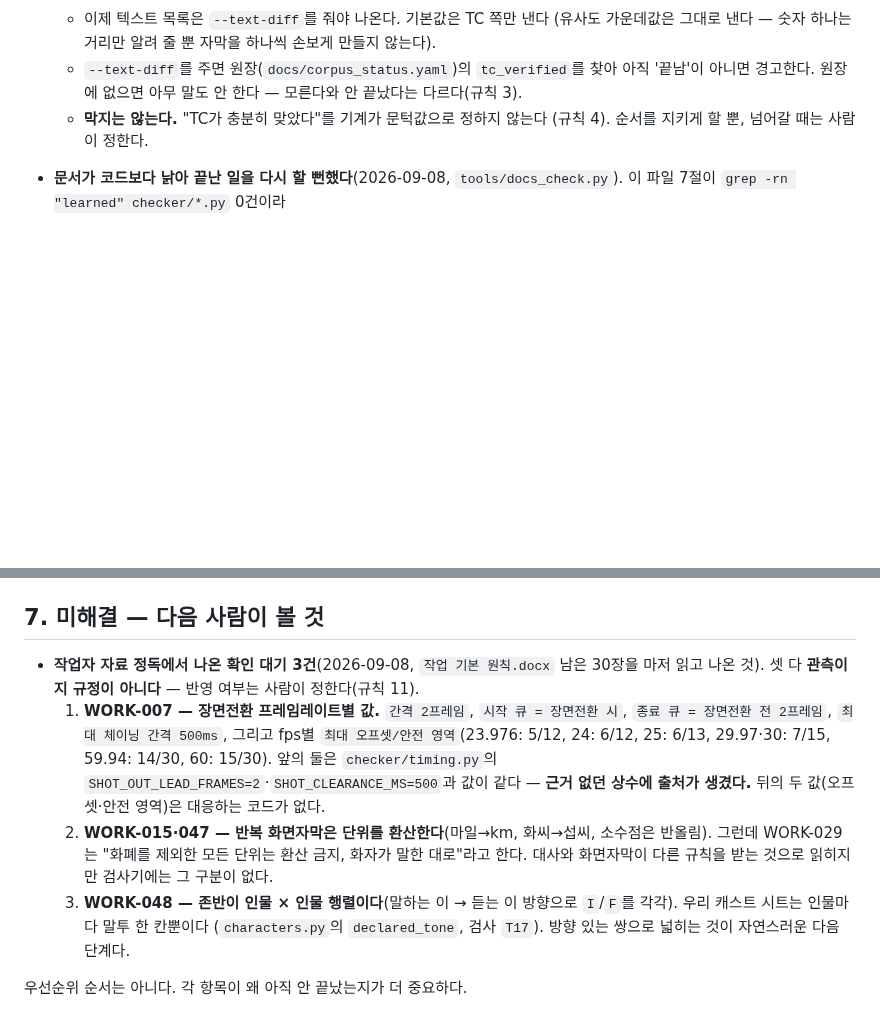
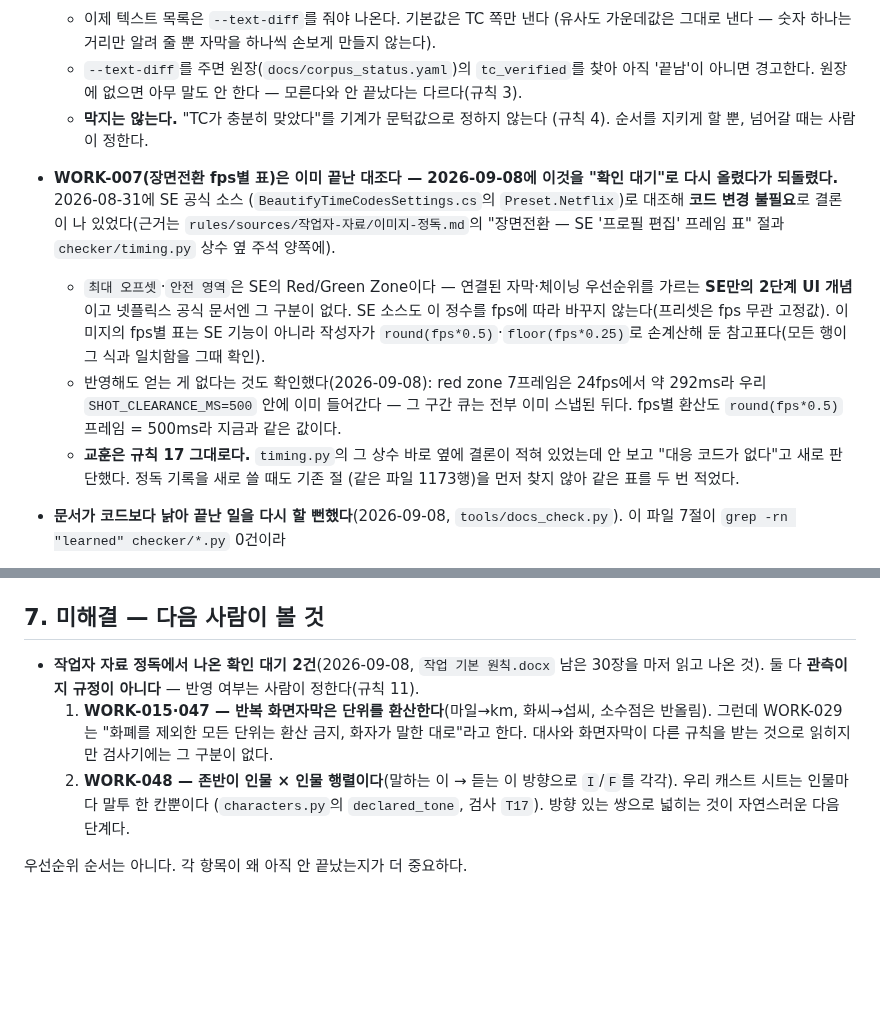
Before and after one commit to tigermorning/subtitle-tc-generator, a Markdown page: docs/HANDOFF.md, 2 parts joined by grey strips. Rendered like a GitHub page; blank space fills up the shorter version.

```diff
--- a/docs/HANDOFF.md
+++ b/docs/HANDOFF.md
@@ -374,6 +374,22 @@ torch DLL이 걸린다. 어젯밤(2026-08-27)엔 됐다가 다음날 안 됐다
     안 끝났다는 다르다(규칙 3).
   - **막지는 않는다.** "TC가 충분히 맞았다"를 기계가 문턱값으로 정하지 않는다
     (규칙 4). 순서를 지키게 할 뿐, 넘어갈 때는 사람이 정한다.
+- **WORK-007(장면전환 fps별 표)은 이미 끝난 대조다 — 2026-09-08에 이것을 "확인
+  대기"로 다시 올렸다가 되돌렸다.** 2026-08-31에 SE 공식 소스
+  (`BeautifyTimeCodesSettings.cs`의 `Preset.Netflix`)로 대조해 **코드 변경 불필요**로
+  결론이 나 있었다(근거는 `rules/sources/작업자-자료/이미지-정독.md`의 "장면전환 —
+  SE '프로필 편집' 프레임 표" 절과 `checker/timing.py` 상수 옆 주석 양쪽에).
+  - `최대 오프셋`·`안전 영역`은 SE의 Red/Green Zone이다 — 연결된 자막·체이닝
+    우선순위를 가르는 **SE만의 2단계 UI 개념**이고 넷플릭스 공식 문서엔 그 구분이
+    없다. SE 소스도 이 정수를 fps에 따라 바꾸지 않는다(프리셋은 fps 무관 고정값).
+    이미지의 fps별 표는 SE 기능이 아니라 작성자가 `round(fps*0.5)`·`floor(fps*0.25)`로
+    손계산해 둔 참고표다(모든 행이 그 식과 일치함을 그때 확인).
+  - 반영해도 얻는 게 없다는 것도 확인했다(2026-09-08): red zone 7프레임은 24fps에서
+    약 292ms라 우리 `SHOT_CLEARANCE_MS=500` 안에 이미 들어간다 — 그 구간 큐는 전부
+    이미 스냅된 뒤다. fps별 환산도 `round(fps*0.5)`프레임 = 500ms라 지금과 같은 값이다.
+  - **교훈은 규칙 17 그대로다.** `timing.py`의 그 상수 바로 옆에 결론이 적혀 있었는데
+    안 보고 "대응 코드가 없다"고 새로 판단했다. 정독 기록을 새로 쓸 때도 기존 절
+    (같은 파일 1173행)을 먼저 찾지 않아 같은 표를 두 번 적었다.
 - **문서가 코드보다 낡아 끝난 일을 다시 할 뻔했다**(2026-09-08,
   `tools/docs_check.py`). 이 파일 7절이 `grep -rn "learned" checker/*.py` 0건이라
   <!-- docs-check: 무시 (그때 그렇게 적혀 있었다는 기록이다) -->
@@ -660,20 +676,14 @@ torch DLL이 걸린다. 어젯밤(2026-08-27)엔 됐다가 다음날 안 됐다
 
 ## 7. 미해결 — 다음 사람이 볼 것
 
-- **작업자 자료 정독에서 나온 확인 대기 3건**(2026-09-08, `작업 기본 원칙.docx`
-  남은 30장을 마저 읽고 나온 것). 셋 다 **관측이지 규정이 아니다** — 반영 여부는
+- **작업자 자료 정독에서 나온 확인 대기 2건**(2026-09-08, `작업 기본 원칙.docx`
+  남은 30장을 마저 읽고 나온 것). 둘 다 **관측이지 규정이 아니다** — 반영 여부는
   사람이 정한다(규칙 11).
-  1. **WORK-007 — 장면전환 프레임레이트별 값.** `간격 2프레임`, `시작 큐 = 장면전환
-     시`, `종료 큐 = 장면전환 전 2프레임`, `최대 체이닝 간격 500ms`, 그리고 fps별
-     `최대 오프셋/안전 영역`(23.976: 5/12, 24: 6/12, 25: 6/13, 29.97·30: 7/15,
-     59.94: 14/30, 60: 15/30). 앞의 둘은 `checker/timing.py`의
-     `SHOT_OUT_LEAD_FRAMES=2`·`SHOT_CLEARANCE_MS=500`과 값이 같다 — **근거 없던
-     상수에 출처가 생겼다.** 뒤의 두 값(오프셋·안전 영역)은 대응하는 코드가 없다.
-  2. **WORK-015·047 — 반복 화면자막은 단위를 환산한다**(마일→km, 화씨→섭씨,
+  1. **WORK-015·047 — 반복 화면자막은 단위를 환산한다**(마일→km, 화씨→섭씨,
      소수점은 반올림). 그런데 WORK-029는 "화폐를 제외한 모든 단위는 환산 금지,
      화자가 말한 대로"라고 한다. 대사와 화면자막이 다른 규칙을 받는 것으로
      읽히지만 검사기에는 그 구분이 없다.
-  3. **WORK-048 — 존반이 인물 × 인물 행렬이다**(말하는 이 → 듣는 이 방향으로
+  2. **WORK-048 — 존반이 인물 × 인물 행렬이다**(말하는 이 → 듣는 이 방향으로
      `I`/`F`를 각각). 우리 캐스트 시트는 인물마다 말투 한 칸뿐이다
      (`characters.py`의 `declared_tone`, 검사 `T17`). 방향 있는 쌍으로 넓히는 것이
      자연스러운 다음 단계다.
```
Also changed, not shown: docs/AGENT_INCIDENTS.md (+37 -1 lines).
